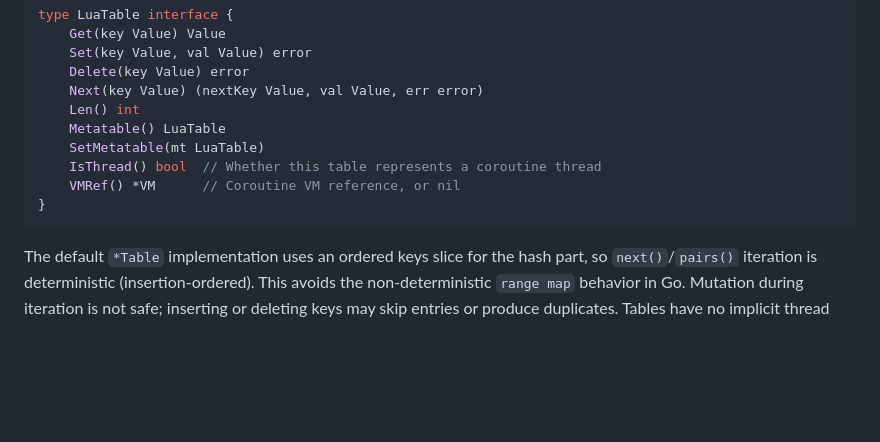
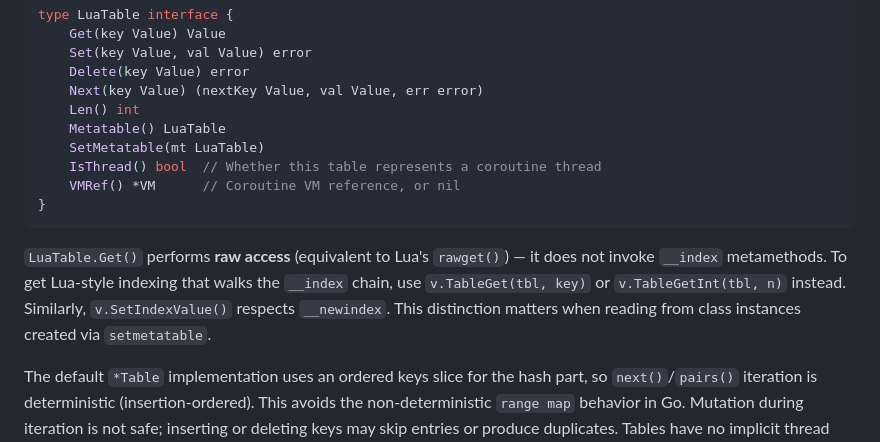
Before and after one commit to iceisfun/golua, a Markdown page: README.md, the part around the change. Rendered like a GitHub page; blank space fills up the shorter version.

````diff
--- a/README.md
+++ b/README.md
@@ -490,6 +490,8 @@ type LuaTable interface {
 }
 ```
 
+`LuaTable.Get()` performs **raw access** (equivalent to Lua's `rawget()`) — it does not invoke `__index` metamethods. To get Lua-style indexing that walks the `__index` chain, use `v.TableGet(tbl, key)` or `v.TableGetInt(tbl, n)` instead. Similarly, `v.SetIndexValue()` respects `__newindex`. This distinction matters when reading from class instances created via `setmetatable`.
+
 The default `*Table` implementation uses an ordered keys slice for the hash part, so `next()`/`pairs()` iteration is deterministic (insertion-ordered). This avoids the non-deterministic `range map` behavior in Go. Mutation during iteration is not safe; inserting or deleting keys may skip entries or produce duplicates. Tables have no implicit thread safety -- concurrent read+write requires external synchronization.
 
 ## Standard Library
````
Also changed, not shown: SKILL.md (+43 -0 lines).
